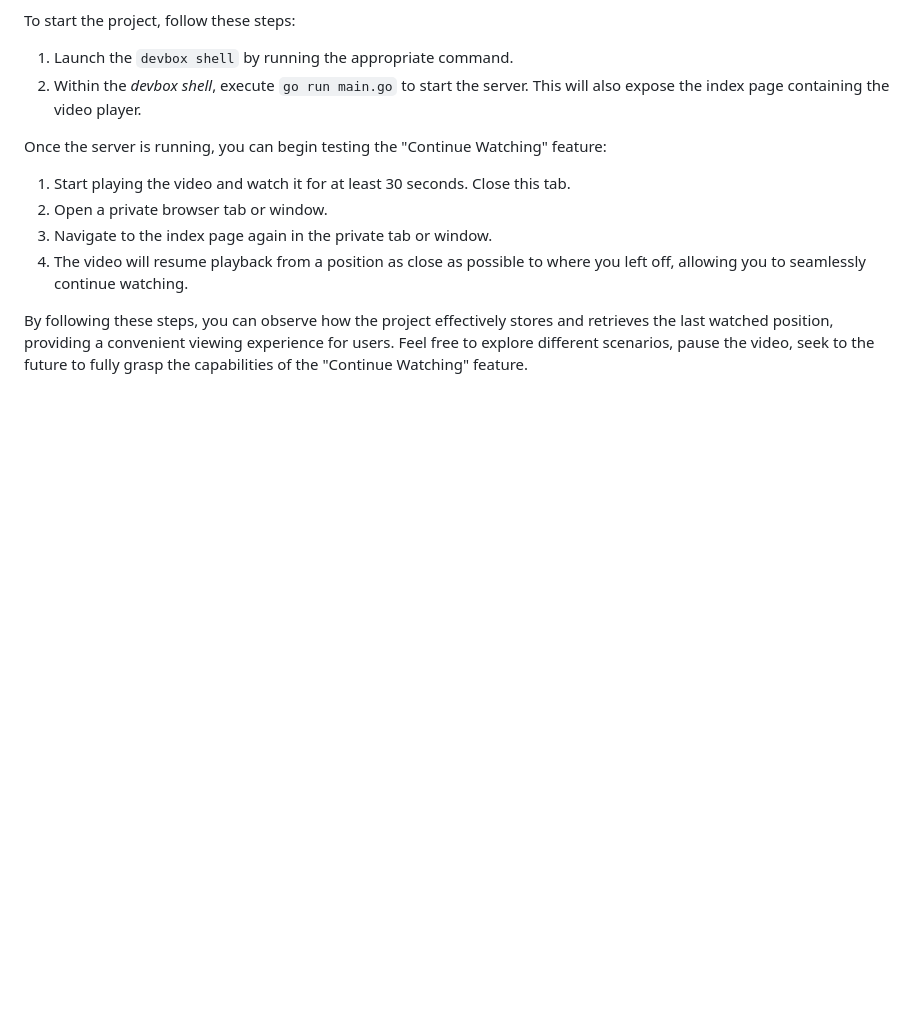
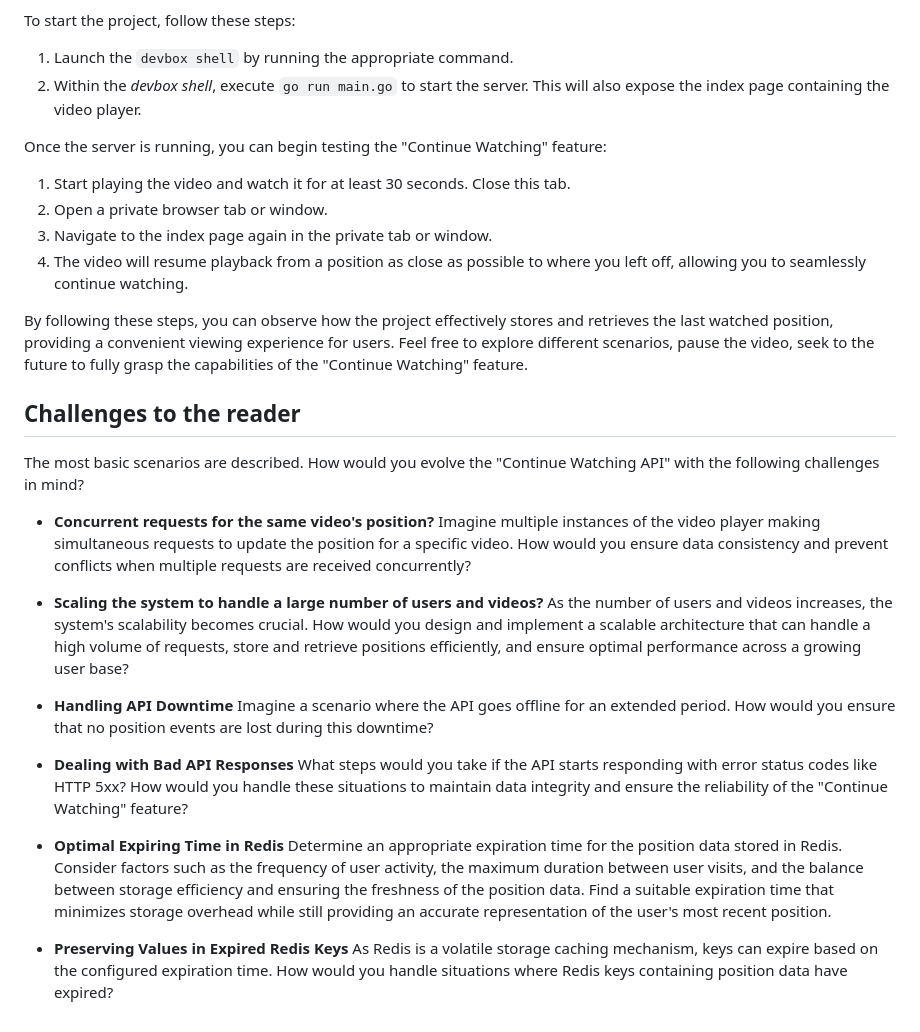
Before and after one commit to learn-video/continue-watching-api, a Markdown page: README.md, the part around the change. GitHub-like rendering; blank space fills up the shorter version.

Commit message:
Challenges to the reader

```diff
--- a/README.md
+++ b/README.md
@@ -67,3 +67,19 @@ Once the server is running, you can begin testing the "Continue Watching" featur
 4. The video will resume playback from a position as close as possible to where you left off, allowing you to seamlessly continue watching.
 
 By following these steps, you can observe how the project effectively stores and retrieves the last watched position, providing a convenient viewing experience for users. Feel free to explore different scenarios, pause the video, seek to the future to fully grasp the capabilities of the "Continue Watching" feature.
+
+## Challenges to the reader
+
+The most basic scenarios are described. How would you evolve the "Continue Watching API" with the following challenges in mind?
+
+* **Concurrent requests for the same video's position?** Imagine multiple instances of the video player making simultaneous requests to update the position for a specific video. How would you ensure data consistency and prevent conflicts when multiple requests are received concurrently?
+
+* **Scaling the system to handle a large number of users and videos?** As the number of users and videos increases, the system's scalability becomes crucial. How would you design and implement a scalable architecture that can handle a high volume of requests, store and retrieve positions efficiently, and ensure optimal performance across a growing user base?
+
+* **Handling API Downtime** Imagine a scenario where the API goes offline for an extended period. How would you ensure that no position events are lost during this downtime?
+
+* **Dealing with Bad API Responses** What steps would you take if the API starts responding with error status codes like HTTP 5xx? How would you handle these situations to maintain data integrity and ensure the reliability of the "Continue Watching" feature?
+
+* **Optimal Expiring Time in Redis** Determine an appropriate expiration time for the position data stored in Redis. Consider factors such as the frequency of user activity, the maximum duration between user visits, and the balance between storage efficiency and ensuring the freshness of the position data. Find a suitable expiration time that minimizes storage overhead while still providing an accurate representation of the user's most recent position.
+
+* **Preserving Values in Expired Redis Keys** As Redis is a volatile storage caching mechanism, keys can expire based on the configured expiration time. How would you handle situations where Redis keys containing position data have expired?
```
